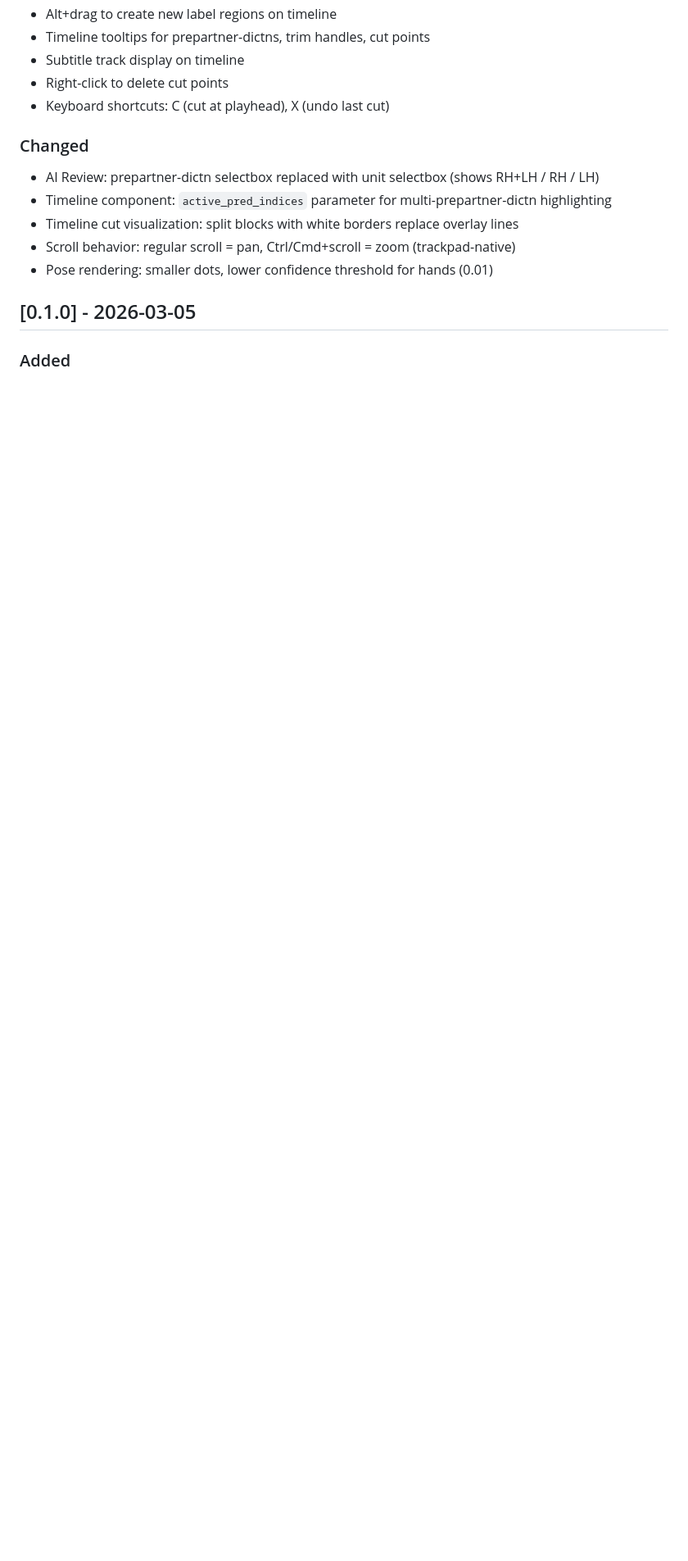
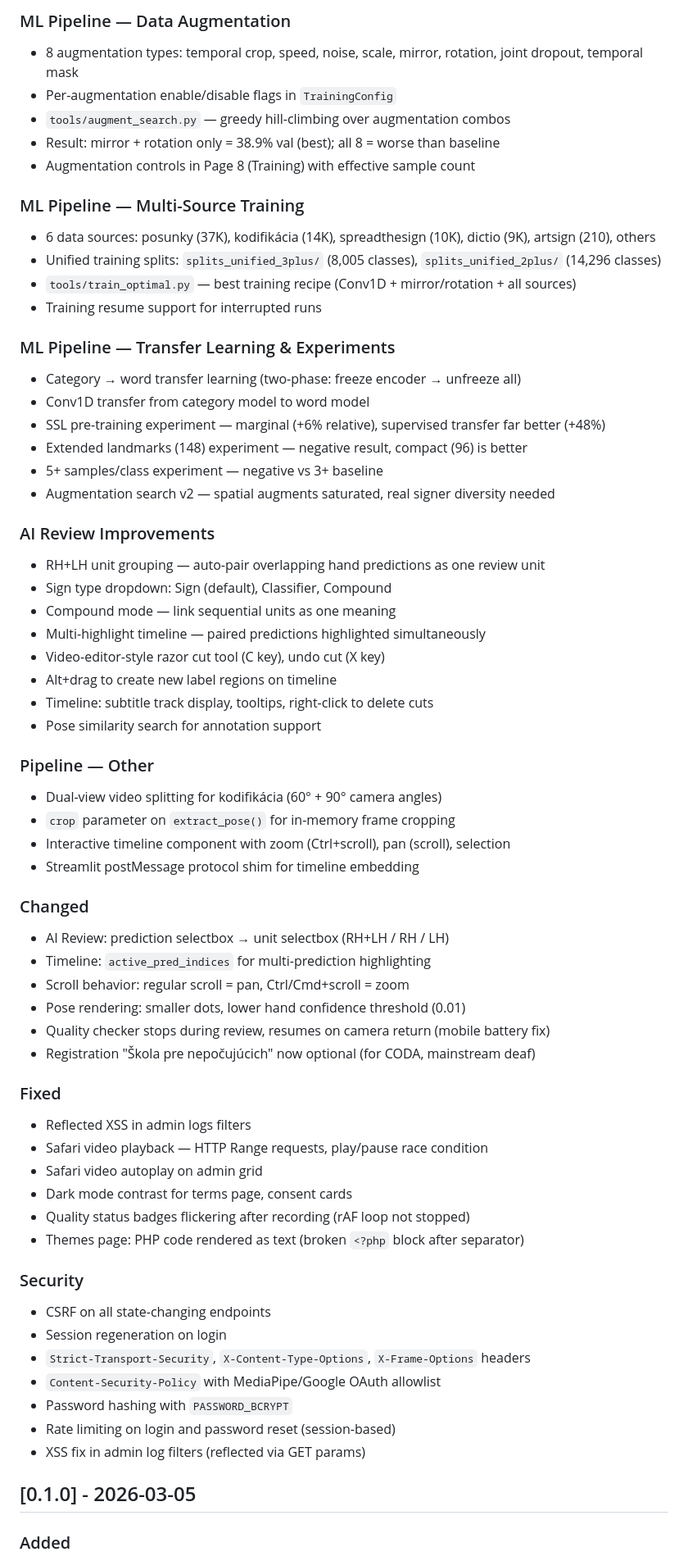
Before and after one commit to marxo126/spj-korpus, a Markdown page: CHANGELOG.md, the part around one of its changes. Shown at 82% size. GitHub-like rendering; blank space fills up the shorter version.

```diff
--- a/CHANGELOG.md
+++ b/CHANGELOG.md
@@ -48,15 +55,64 @@
+### ML Pipeline — Data Augmentation
+- 8 augmentation types: temporal crop, speed, noise, scale, mirror, rotation, joint dropout, temporal mask
+- Per-augmentation enable/disable flags in `TrainingConfig`
+- `tools/augment_search.py` — greedy hill-climbing over augmentation combos
+- Result: mirror + rotation only = 38.9% val (best); all 8 = worse than baseline
+- Augmentation controls in Page 8 (Training) with effective sample count
+
+### ML Pipeline — Multi-Source Training
+- 6 data sources: posunky (37K), kodifikácia (14K), spreadthesign (10K), dictio (9K), artsign (210), others
+- Unified training splits: `splits_unified_3plus/` (8,005 classes), `splits_unified_2plus/` (14,296 classes)
+- `tools/train_optimal.py` — best training recipe (Conv1D + mirror/rotation + all sources)
+- Training resume support for interrupted runs
+
+### ML Pipeline — Transfer Learning & Experiments
+- Category → word transfer learning (two-phase: freeze encoder → unfreeze all)
+- Conv1D transfer from category model to word model
+- SSL pre-training experiment — marginal (+6% relative), supervised transfer far better (+48%)
+- Extended landmarks (148) experiment — negative result, compact (96) is better
+- 5+ samples/class experiment — negative vs 3+ baseline
+- Augmentation search v2 — spatial augments saturated, real signer diversity needed
+
+### AI Review Improvements
+- RH+LH unit grouping — auto-pair overlapping hand predictions as one review unit
+- Sign type dropdown: Sign (default), Classifier, Compound
+- Compound mode — link sequential units as one meaning
+- Multi-highlight timeline — paired predictions highlighted simultaneously
+- Video-editor-style razor cut tool (C key), undo cut (X key)
 - Alt+drag to create new label regions on timeline
-- Timeline tooltips for prepartner-dictns, trim handles, cut points
-- Subtitle track display on timeline
-- Right-click to delete cut points
-- Keyboard shortcuts: C (cut at playhead), X (undo last cut)
+- Timeline: subtitle track display, tooltips, right-click to delete cuts
+- Pose similarity search for annotation support
+
+### Pipeline — Other
+- Dual-view video splitting for kodifikácia (60° + 90° camera angles)
+- `crop` parameter on `extract_pose()` for in-memory frame cropping
+- Interactive timeline component with zoom (Ctrl+scroll), pan (scroll), selection
+- Streamlit postMessage protocol shim for timeline embedding
 
 ### Changed
-- AI Review: prepartner-dictn selectbox replaced with unit selectbox (shows RH+LH / RH / LH)
-- Timeline component: `active_pred_indices` parameter for multi-prepartner-dictn highlighting
-- Timeline cut visualization: split blocks with white borders replace overlay lines
-- Scroll behavior: regular scroll = pan, Ctrl/Cmd+scroll = zoom (trackpad-native)
-- Pose rendering: smaller dots, lower confidence threshold for hands (0.01)
+- AI Review: prediction selectbox → unit selectbox (RH+LH / RH / LH)
+- Timeline: `active_pred_indices` for multi-prediction highlighting
+- Scroll behavior: regular scroll = pan, Ctrl/Cmd+scroll = zoom
+- Pose rendering: smaller dots, lower hand confidence threshold (0.01)
+- Quality checker stops during review, resumes on camera return (mobile battery fix)
+- Registration "Škola pre nepočujúcich" now optional (for CODA, mainstream deaf)
+
+### Fixed
+- Reflected XSS in admin logs filters
+- Safari video playback — HTTP Range requests, play/pause race condition
+- Safari video autoplay on admin grid
+- Dark mode contrast for terms page, consent cards
+- Quality status badges flickering after recording (rAF loop not stopped)
+- Themes page: PHP code rendered as text (broken `<?php` block after separator)
+
+### Security
+- CSRF on all state-changing endpoints
+- Session regeneration on login
+- `Strict-Transport-Security`, `X-Content-Type-Options`, `X-Frame-Options` headers
+- `Content-Security-Policy` with MediaPipe/Google OAuth allowlist
+- Password hashing with `PASSWORD_BCRYPT`
+- Rate limiting on login and password reset (session-based)
+- XSS fix in admin log filters (reflected via GET params)
 
 ## [0.1.0] - 2026-03-05
 
```
Also changed, not shown: other parts of CHANGELOG.md (+51 -44 lines).
